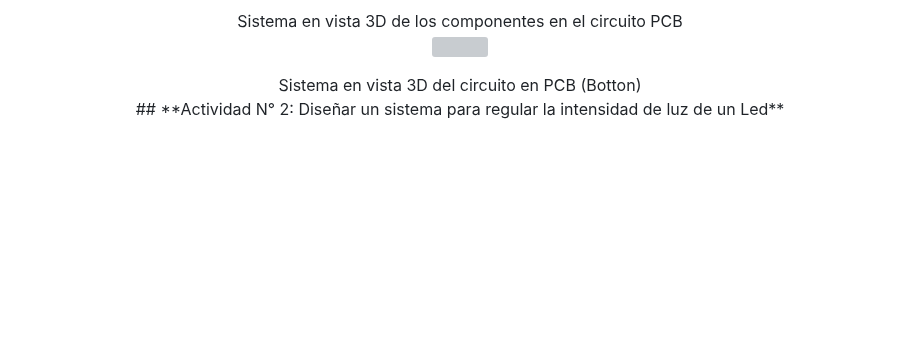
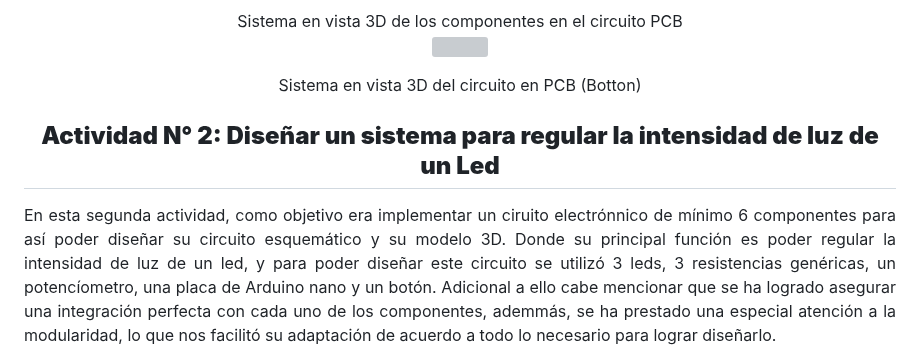
Before and after one commit to JefHuiza/Fundamentos-de-Dise-o, a Markdown page: Fundamentos_de_Diseño/Talleres/T05_Esquemático_del_circuito_electrónico.md, the part around one of its changes. Rendered like a GitHub page; blank space fills up the shorter version; grey boxes are pictures that could not be loaded.

```diff
--- a/Fundamentos_de_Diseño/Talleres/T05_Esquemático_del_circuito_electrónico.md
+++ b/Fundamentos_de_Diseño/Talleres/T05_Esquemático_del_circuito_electrónico.md
@@ -110,7 +110,10 @@ Posteriormente se realizó el ensamblaje en el circuito esquemático con los com
 
 <div align="center">Sistema en vista 3D del circuito en PCB (Botton)</div>
 </p>
+
 ## **Actividad N° 2: Diseñar un sistema para regular la intensidad de luz de un Led**
 
 <p align="justify">
+En esta segunda actividad, como objetivo era implementar un ciruito electrónnico de mínimo 6 componentes para así poder diseñar su circuito esquemático y su modelo 3D. Donde su principal función es poder regular la intensidad de luz de un led, y para poder diseñar este circuito se utilizó 3 leds, 3 resistencias genéricas, un potencíometro, una placa de Arduino nano y un botón. Adicional a ello cabe mencionar que se ha logrado asegurar una integración perfecta con cada uno de los componentes, ademmás, se ha prestado una especial atención a la modularidad, lo que nos facilitó su adaptación de acuerdo a todo lo necesario para lograr diseñarlo.
+</p>
 
```
Also changed, not shown: other parts of Fundamentos_de_Diseño/Talleres/T05_Esquemático_del_circuito_electrónico.md (+8 -1 lines).
